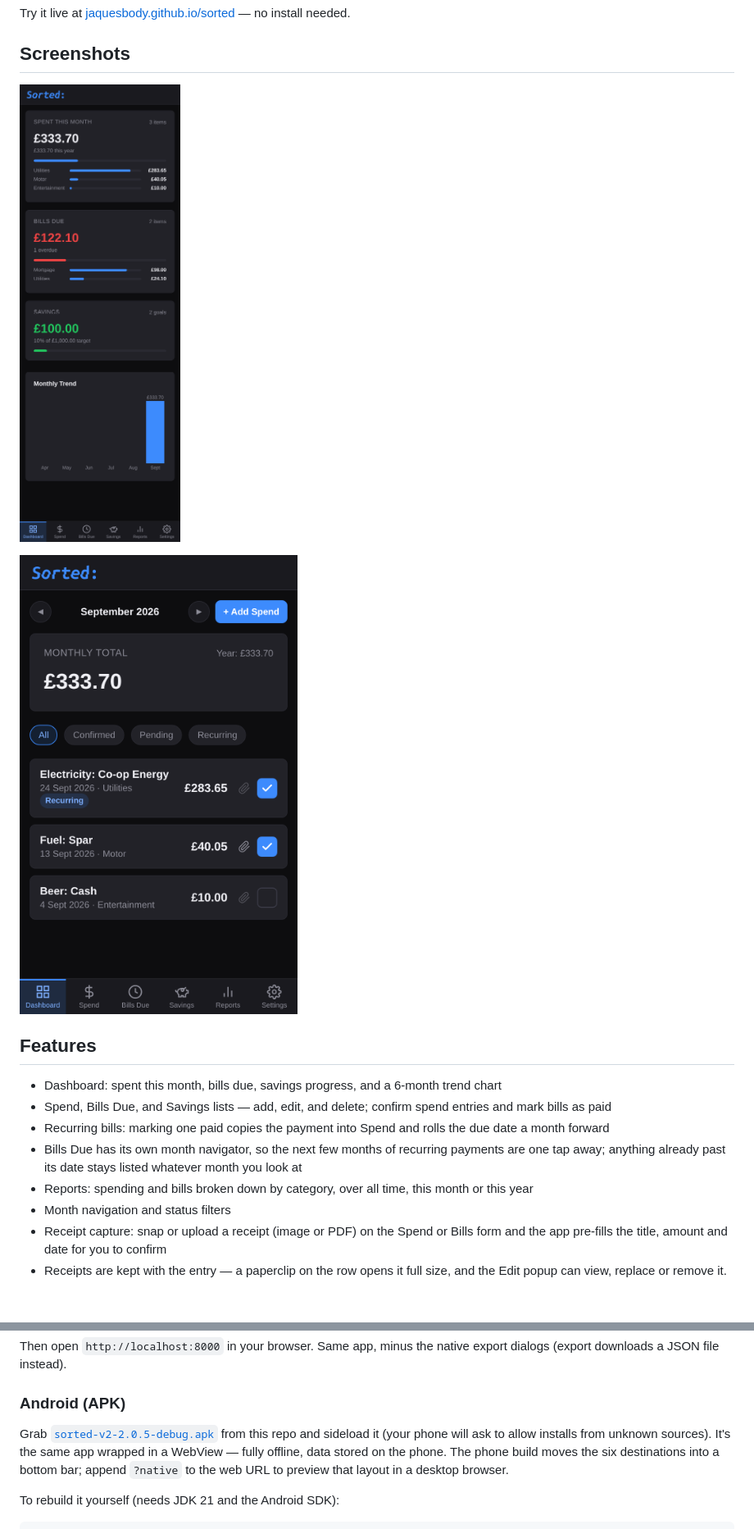
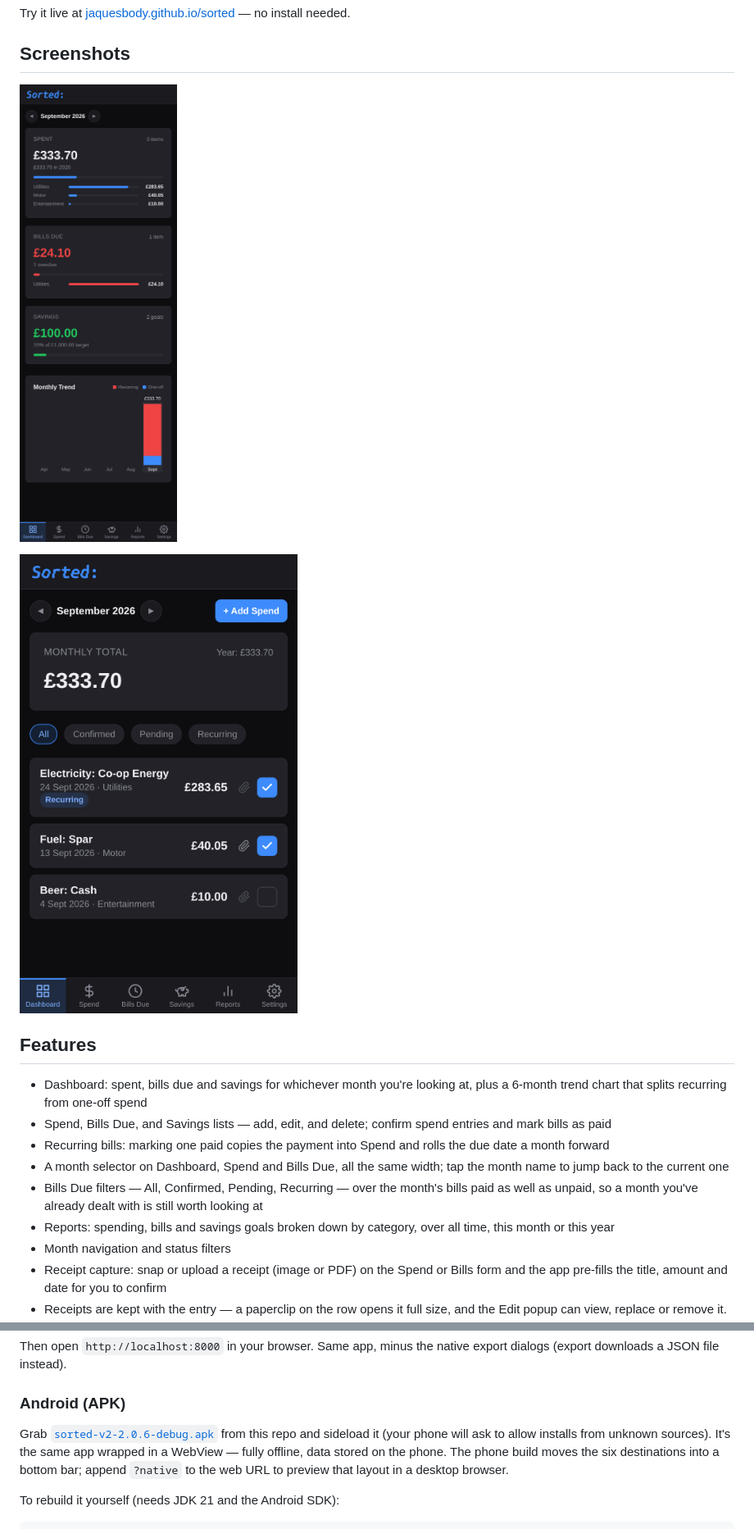
Before and after one commit to jaquesbody/sorted, a Markdown page: README.md, 2 parts joined by grey strips. Shown: that part at 82% size. GitHub-like rendering; pictures changed too: screenshots/dashboard.png, screenshots/spend.png; blank space fills up the shorter version.

Commit message:
README and project.md: the dashboard month, paid bills, bar colours

```diff
--- a/README.md
+++ b/README.md
@@ -14,11 +14,12 @@ Try it live at [jaquesbody.github.io/sorted](https://jaquesbody.github.io/sorted
 
 ## Features
 
-- Dashboard: spent this month, bills due, savings progress, and a 6-month trend chart
+- Dashboard: spent, bills due and savings for whichever month you're looking at, plus a 6-month trend chart that splits recurring from one-off spend
 - Spend, Bills Due, and Savings lists — add, edit, and delete; confirm spend entries and mark bills as paid
 - Recurring bills: marking one paid copies the payment into Spend and rolls the due date a month forward
-- Bills Due has its own month navigator, so the next few months of recurring payments are one tap away; anything already past its date stays listed whatever month you look at
-- Reports: spending and bills broken down by category, over all time, this month or this year
+- A month selector on Dashboard, Spend and Bills Due, all the same width; tap the month name to jump back to the current one
+- Bills Due filters — All, Confirmed, Pending, Recurring — over the month's bills paid as well as unpaid, so a month you've already dealt with is still worth looking at
+- Reports: spending, bills and savings goals broken down by category, over all time, this month or this year
 - Month navigation and status filters
 - Receipt capture: snap or upload a receipt (image or PDF) on the Spend or Bills form and the app pre-fills the title, amount and date for you to confirm
 - Receipts are kept with the entry — a paperclip on the row opens it full size, and the Edit popup can view, replace or remove it. PDFs are stored as a first-page image
@@ -49,7 +50,7 @@ Then open `http://localhost:8000` in your browser. Same app, minus the native ex
 
 ### Android (APK)
 
-Grab [`sorted-v2-2.0.5-debug.apk`](sorted-v2-2.0.5-debug.apk) from this repo and sideload it (your phone will ask to allow installs from unknown sources). It's the same app wrapped in a WebView — fully offline, data stored on the phone. The phone build moves the six destinations into a bottom bar; append `?native` to the web URL to preview that layout in a desktop browser.
+Grab [`sorted-v2-2.0.6-debug.apk`](sorted-v2-2.0.6-debug.apk) from this repo and sideload it (your phone will ask to allow installs from unknown sources). It's the same app wrapped in a WebView — fully offline, data stored on the phone. The phone build moves the six destinations into a bottom bar; append `?native` to the web URL to preview that layout in a desktop browser.
 
 To rebuild it yourself (needs JDK 21 and the Android SDK):
 
```
Also changed, not shown: project.md (+7 -3 lines).
